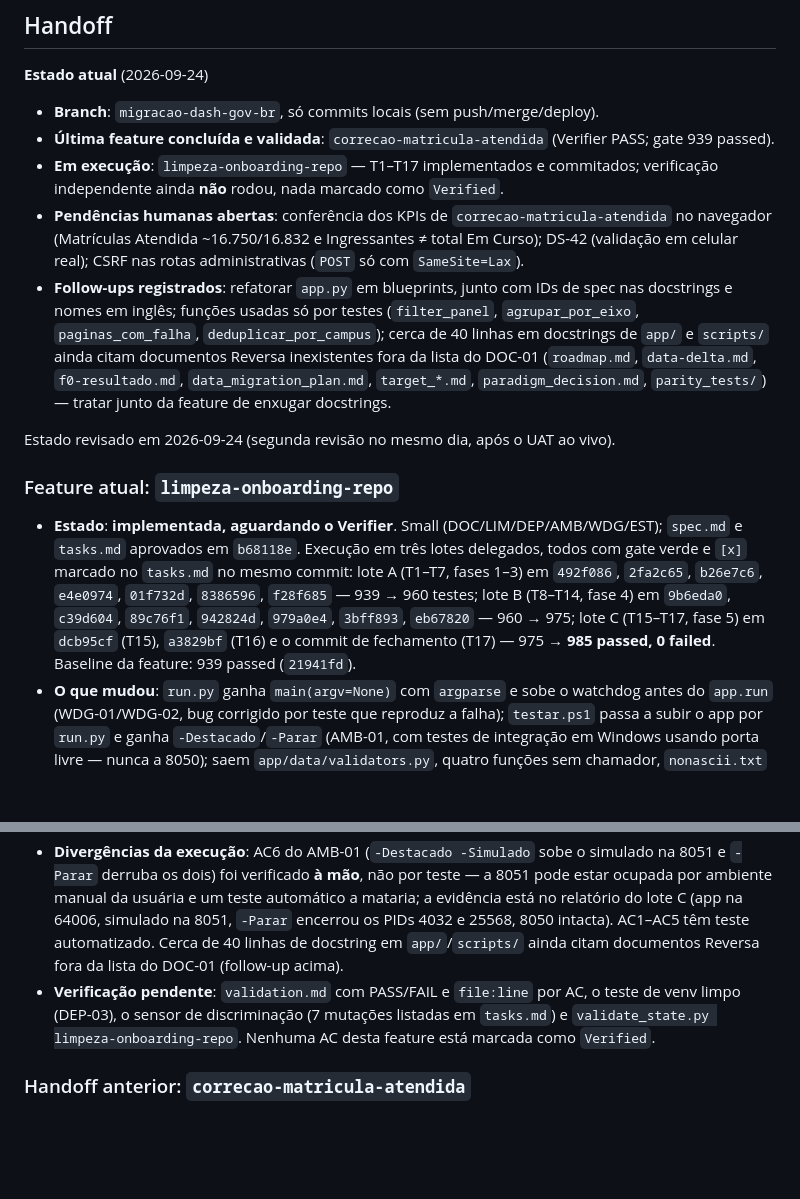
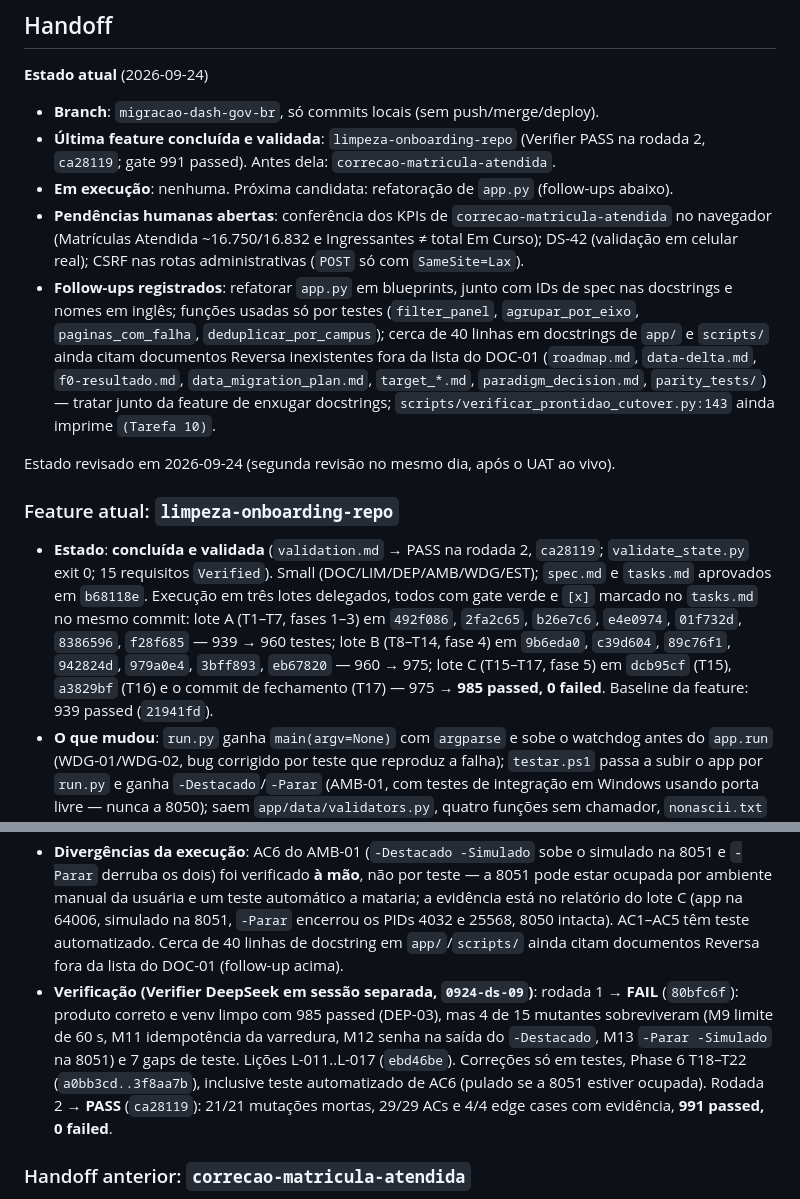
Before and after one commit to fabiodinizrossi/CalcSISTEC, a Markdown page: .specs/STATE.md, 2 parts joined by grey strips. Rendered like a GitHub page; blank space fills up the shorter version.

Commit message:
docs(state): fechar limpeza-onboarding-repo com o PASS do Verifier
Co-Authored-By: Claude Opus 5.5 <noreply@anthropic.com>
Claude-Session: https://claude.ai/code/session_014svgySzssdpQHcXjPvLFqK

```diff
--- a/.specs/STATE.md
+++ b/.specs/STATE.md
@@ -47,19 +47,19 @@
 **Estado atual** (2026-09-24)
 
 - **Branch**: `migracao-dash-gov-br`, só commits locais (sem push/merge/deploy).
-- **Última feature concluída e validada**: `correcao-matricula-atendida` (Verifier PASS; gate 939 passed).
-- **Em execução**: `limpeza-onboarding-repo` — T1–T17 implementados e commitados; verificação independente ainda **não** rodou, nada marcado como `Verified`.
+- **Última feature concluída e validada**: `limpeza-onboarding-repo` (Verifier PASS na rodada 2, `ca28119`; gate 991 passed). Antes dela: `correcao-matricula-atendida`.
+- **Em execução**: nenhuma. Próxima candidata: refatoração de `app.py` (follow-ups abaixo).
 - **Pendências humanas abertas**: conferência dos KPIs de `correcao-matricula-atendida` no navegador (Matrículas Atendida ~16.750/16.832 e Ingressantes ≠ total Em Curso); DS-42 (validação em celular real); CSRF nas rotas administrativas (`POST` só com `SameSite=Lax`).
-- **Follow-ups registrados**: refatorar `app.py` em blueprints, junto com IDs de spec nas docstrings e nomes em inglês; funções usadas só por testes (`filter_panel`, `agrupar_por_eixo`, `paginas_com_falha`, `deduplicar_por_campus`); cerca de 40 linhas em docstrings de `app/` e `scripts/` ainda citam documentos Reversa inexistentes fora da lista do DOC-01 (`roadmap.md`, `data-delta.md`, `f0-resultado.md`, `data_migration_plan.md`, `target_*.md`, `paradigm_decision.md`, `parity_tests/`) — tratar junto da feature de enxugar docstrings.
+- **Follow-ups registrados**: refatorar `app.py` em blueprints, junto com IDs de spec nas docstrings e nomes em inglês; funções usadas só por testes (`filter_panel`, `agrupar_por_eixo`, `paginas_com_falha`, `deduplicar_por_campus`); cerca de 40 linhas em docstrings de `app/` e `scripts/` ainda citam documentos Reversa inexistentes fora da lista do DOC-01 (`roadmap.md`, `data-delta.md`, `f0-resultado.md`, `data_migration_plan.md`, `target_*.md`, `paradigm_decision.md`, `parity_tests/`) — tratar junto da feature de enxugar docstrings; `scripts/verificar_prontidao_cutover.py:143` ainda imprime `(Tarefa 10)`.
 
 Estado revisado em 2026-09-24 (segunda revisão no mesmo dia, após o UAT ao vivo).
 
 ### Feature atual: `limpeza-onboarding-repo`
 
-- **Estado**: **implementada, aguardando o Verifier**. Small (DOC/LIM/DEP/AMB/WDG/EST); `spec.md` e `tasks.md` aprovados em `b68118e`. Execução em três lotes delegados, todos com gate verde e `[x]` marcado no `tasks.md` no mesmo commit: lote A (T1–T7, fases 1–3) em `492f086`, `2fa2c65`, `b26e7c6`, `e4e0974`, `01f732d`, `8386596`, `f28f685` — 939 → 960 testes; lote B (T8–T14, fase 4) em `9b6eda0`, `c39d604`, `89c76f1`, `942824d`, `979a0e4`, `3bff893`, `eb67820` — 960 → 975; lote C (T15–T17, fase 5) em `dcb95cf` (T15), `a3829bf` (T16) e o commit de fechamento (T17) — 975 → **985 passed, 0 failed**. Baseline da feature: 939 passed (`21941fd`).
+- **Estado**: **concluída e validada** (`validation.md` → PASS na rodada 2, `ca28119`; `validate_state.py` exit 0; 15 requisitos `Verified`). Small (DOC/LIM/DEP/AMB/WDG/EST); `spec.md` e `tasks.md` aprovados em `b68118e`. Execução em três lotes delegados, todos com gate verde e `[x]` marcado no `tasks.md` no mesmo commit: lote A (T1–T7, fases 1–3) em `492f086`, `2fa2c65`, `b26e7c6`, `e4e0974`, `01f732d`, `8386596`, `f28f685` — 939 → 960 testes; lote B (T8–T14, fase 4) em `9b6eda0`, `c39d604`, `89c76f1`, `942824d`, `979a0e4`, `3bff893`, `eb67820` — 960 → 975; lote C (T15–T17, fase 5) em `dcb95cf` (T15), `a3829bf` (T16) e o commit de fechamento (T17) — 975 → **985 passed, 0 failed**. Baseline da feature: 939 passed (`21941fd`).
 - **O que mudou**: `run.py` ganha `main(argv=None)` com `argparse` e sobe o watchdog antes do `app.run` (WDG-01/WDG-02, bug corrigido por teste que reproduz a falha); `testar.ps1` passa a subir o app por `run.py` e ganha `-Destacado`/`-Parar` (AMB-01, com testes de integração em Windows usando porta livre — nunca a 8050); saem `app/data/validators.py`, quatro funções sem chamador, `nonascii.txt` e `chromedriver/`; `requirements.txt`, `requirements-dev.txt`, `.python-version` e `.env.example` fixam a instalação; `README.md` reescrito com Começar/Estrutura/Onde mexer, `TESTAR.md` alinhado, os dois documentos antigos de cutover e paridade substituídos por `DEPLOY.md`, `PROJECT_RULES.md` emendado para 1.2.0 (`.specs/` é a fonte, sem fonte externa), `.specs/README.md` sem o material arquivado; `AGENTS.md`, `.claude/commands/testar.md` e `CLAUDE.md` dão o guia comum a qualquer agente.
 - **Divergências da execução**: AC6 do AMB-01 (`-Destacado -Simulado` sobe o simulado na 8051 e `-Parar` derruba os dois) foi verificado **à mão**, não por teste — a 8051 pode estar ocupada por ambiente manual da usuária e um teste automático a mataria; a evidência está no relatório do lote C (app na 64006, simulado na 8051, `-Parar` encerrou os PIDs 4032 e 25568, 8050 intacta). AC1–AC5 têm teste automatizado. Cerca de 40 linhas de docstring em `app/`/`scripts/` ainda citam documentos Reversa fora da lista do DOC-01 (follow-up acima).
-- **Verificação pendente**: `validation.md` com PASS/FAIL e `file:line` por AC, o teste de venv limpo (DEP-03), o sensor de discriminação (7 mutações listadas em `tasks.md`) e `validate_state.py limpeza-onboarding-repo`. Nenhuma AC desta feature está marcada como `Verified`.
+- **Verificação (Verifier DeepSeek em sessão separada, `0924-ds-09`)**: rodada 1 → **FAIL** (`80bfc6f`): produto correto e venv limpo com 985 passed (DEP-03), mas 4 de 15 mutantes sobreviveram (M9 limite de 60 s, M11 idempotência da varredura, M12 senha na saída do `-Destacado`, M13 `-Parar -Simulado` na 8051) e 7 gaps de teste. Lições L-011..L-017 (`ebd46be`). Correções só em testes, Phase 6 T18–T22 (`a0bb3cd..3f8aa7b`), inclusive teste automatizado de AC6 (pulado se a 8051 estiver ocupada). Rodada 2 → **PASS** (`ca28119`): 21/21 mutações mortas, 29/29 ACs e 4/4 edge cases com evidência, **991 passed, 0 failed**.
 
 ### Handoff anterior: `correcao-matricula-atendida`
 
```
